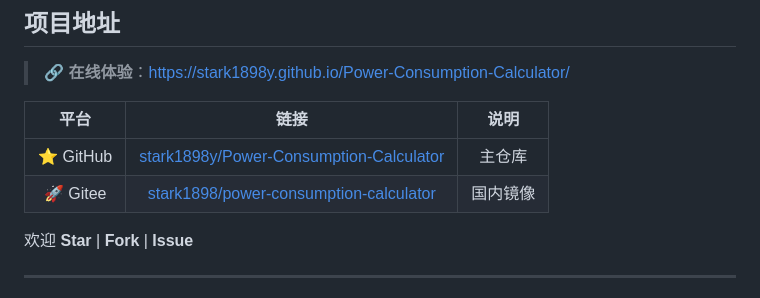
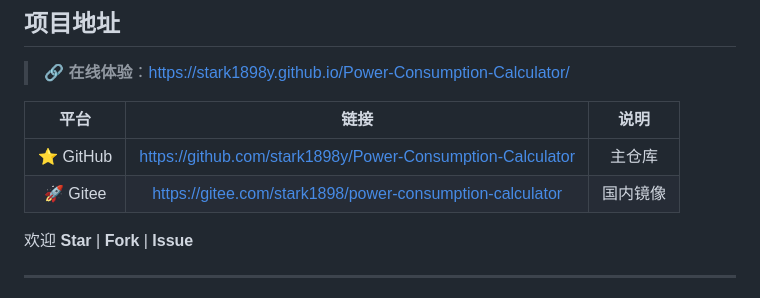
Before and after one commit to stark1898y/Power-Consumption-Calculator, a Markdown page: blog/PowerConsume 功耗计算器 — 嵌入式设备电池续航计算完全指南.md, the part around the change. GitHub-like rendering.

Commit message:
docs: 更新博客中仓库链接格式
将表格内的仓库链接补全完整地址，优化表格列的排版宽度

```diff
--- a/blog/PowerConsume 功耗计算器 — 嵌入式设备电池续航计算完全指南.md
+++ b/blog/PowerConsume 功耗计算器 — 嵌入式设备电池续航计算完全指南.md
@@ -638,10 +638,10 @@ graph LR
 
 > 🔗 **在线体验**：[https://stark1898y.github.io/Power-Consumption-Calculator/](https://stark1898y.github.io/Power-Consumption-Calculator/)
 
-|   平台   |                                                链接                                                |   说明   |
-| :-------: | :------------------------------------------------------------------------------------------------: | :------: |
-| ⭐ GitHub | [stark1898y/Power-Consumption-Calculator](https://github.com/stark1898y/Power-Consumption-Calculator) |  主仓库  |
-| 🚀 Gitee |  [stark1898/power-consumption-calculator](https://gitee.com/stark1898/power-consumption-calculator)  | 国内镜像 |
+|   平台   |                                                         链接                                                         |   说明   |
+| :-------: | :-------------------------------------------------------------------------------------------------------------------: | :------: |
+| ⭐ GitHub | [https://github.com/stark1898y/Power-Consumption-Calculator](https://github.com/stark1898y/Power-Consumption-Calculator) |  主仓库  |
+| 🚀 Gitee |   [https://gitee.com/stark1898/power-consumption-calculator](https://gitee.com/stark1898/power-consumption-calculator)   | 国内镜像 |
 
 欢迎 **Star** | **Fork** | **Issue**
 
```
